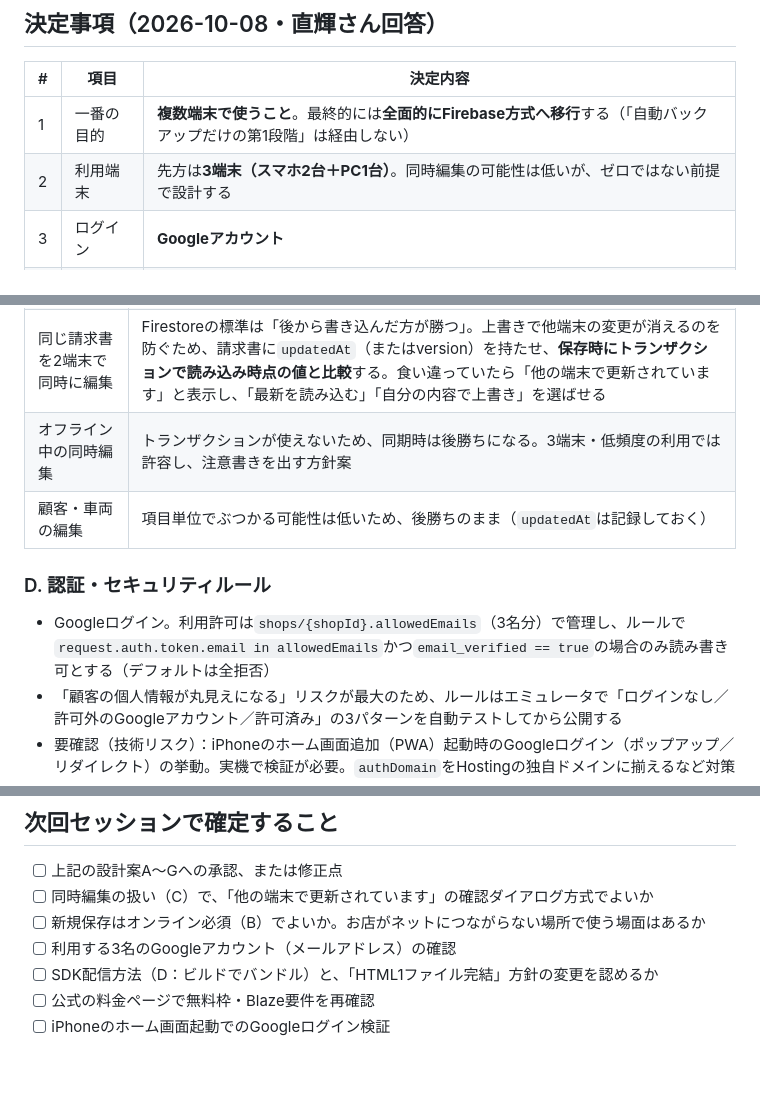
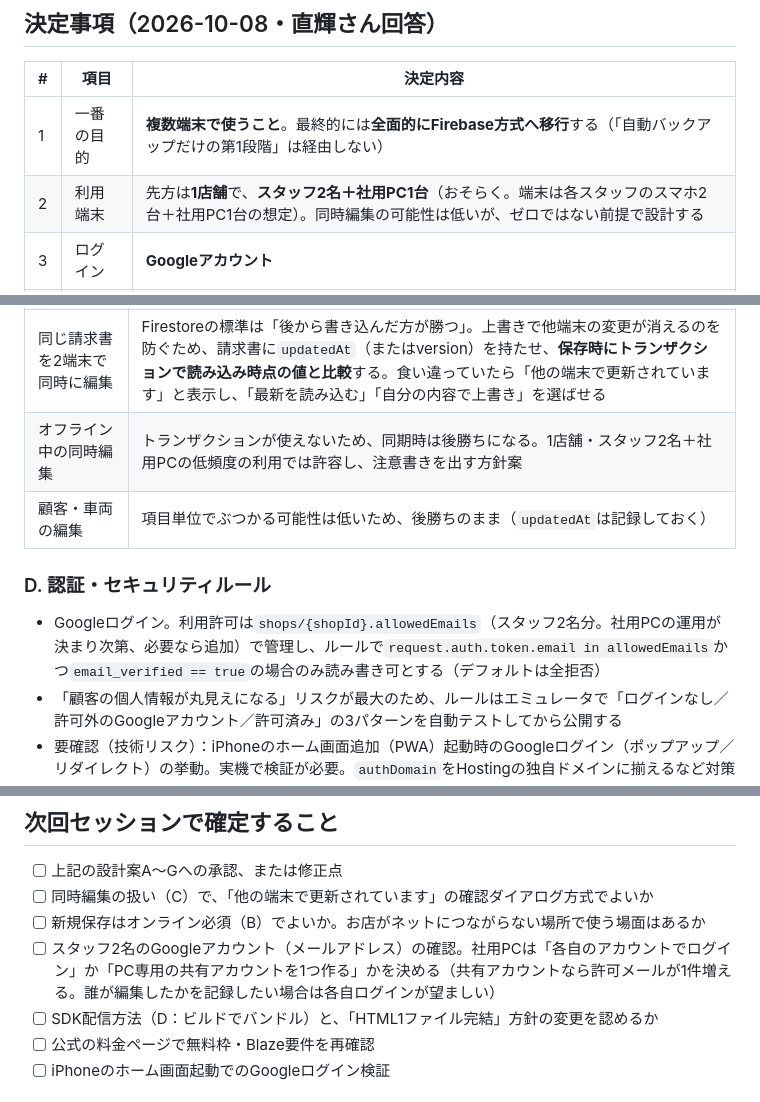
Before and after one commit to speciale0517/kenzauto-invoice, a Markdown page: docs/firebase-migration-study.md, 3 parts joined by grey strips. Rendered like a GitHub page; blank space fills up the shorter version.

Commit message:
docs: Firebase移行の利用形態を1店舗（スタッフ2名＋社用PC）に訂正
Co-Authored-By: Claude Sonnet 5.5 <noreply@anthropic.com>
Claude-Session: https://claude.ai/code/session_012kSGGY6WDMX3TqT8yn5S7v

```diff
--- a/docs/firebase-migration-study.md
+++ b/docs/firebase-migration-study.md
@@ -69,7 +69,7 @@
 | # | 項目 | 決定内容 |
 |---|---|---|
 | 1 | 一番の目的 | **複数端末で使うこと**。最終的には**全面的にFirebase方式へ移行**する（「自動バックアップだけの第1段階」は経由しない） |
-| 2 | 利用端末 | 先方は**3端末（スマホ2台＋PC1台）**。同時編集の可能性は低いが、ゼロではない前提で設計する |
+| 2 | 利用端末 | 先方は**1店舗**で、**スタッフ2名＋社用PC1台**（おそらく。端末は各スタッフのスマホ2台＋社用PC1台の想定）。同時編集の可能性は低いが、ゼロではない前提で設計する |
 | 3 | ログイン | **Googleアカウント** |
 | 6 | 公開方法 | **Firebase Hosting** |
 
@@ -109,12 +109,12 @@ shops/{shopId}                     店舗設定（現ken_shop）＋採番カウ
 | 閲覧・既存データの編集（オフライン） | Firestoreのオフラインキャッシュ（`persistentLocalCache`、複数タブ対応）を使い、一度開いたデータは通信なしでも見られる。編集は端末に保存され、復帰時に自動で同期される |
 | 新規保存（伝票No確定） | オンライン必須（上記B） |
 | 同じ請求書を2端末で同時に編集 | Firestoreの標準は「後から書き込んだ方が勝つ」。上書きで他端末の変更が消えるのを防ぐため、請求書に`updatedAt`（またはversion）を持たせ、**保存時にトランザクションで読み込み時点の値と比較**する。食い違っていたら「他の端末で更新されています」と表示し、「最新を読み込む」「自分の内容で上書き」を選ばせる |
-| オフライン中の同時編集 | トランザクションが使えないため、同期時は後勝ちになる。3端末・低頻度の利用では許容し、注意書きを出す方針案 |
+| オフライン中の同時編集 | トランザクションが使えないため、同期時は後勝ちになる。1店舗・スタッフ2名＋社用PCの低頻度の利用では許容し、注意書きを出す方針案 |
 | 顧客・車両の編集 | 項目単位でぶつかる可能性は低いため、後勝ちのまま（`updatedAt`は記録しておく） |
 
 ### D. 認証・セキュリティルール
 
-- Googleログイン。利用許可は`shops/{shopId}.allowedEmails`（3名分）で管理し、ルールで`request.auth.token.email in allowedEmails`かつ`email_verified == true`の場合のみ読み書き可とする（デフォルトは全拒否）
+- Googleログイン。利用許可は`shops/{shopId}.allowedEmails`（スタッフ2名分。社用PCの運用が決まり次第、必要なら追加）で管理し、ルールで`request.auth.token.email in allowedEmails`かつ`email_verified == true`の場合のみ読み書き可とする（デフォルトは全拒否）
 - 「顧客の個人情報が丸見えになる」リスクが最大のため、ルールはエミュレータで「ログインなし／許可外のGoogleアカウント／許可済み」の3パターンを自動テストしてから公開する
 - 要確認（技術リスク）：iPhoneのホーム画面追加（PWA）起動時のGoogleログイン（ポップアップ／リダイレクト）の挙動。実機で検証が必要。`authDomain`をHostingの独自ドメインに揃えるなど対策を設計時に決める
 - 要確認：Firebase SDKの読み込み方法。現行は「CDN読み込み＋SRI」方針だが、FirebaseのモジュールSDKはES module（import）で、SRIをかけにくい。**ビルドで1ファイルにバンドルし、Hosting（同一オリジン）から配信する**案が有力。「HTML1ファイル完結」方針は「ビルド成果物を配信する」形に改める必要がある（CLAUDE.md・共通ルールの更新が必要）
@@ -164,7 +164,7 @@ shops/{shopId}                     店舗設定（現ken_shop）＋採番カウ
 - [ ] 上記の設計案A〜Gへの承認、または修正点
 - [ ] 同時編集の扱い（C）で、「他の端末で更新されています」の確認ダイアログ方式でよいか
 - [ ] 新規保存はオンライン必須（B）でよいか。お店がネットにつながらない場所で使う場面はあるか
-- [ ] 利用する3名のGoogleアカウント（メールアドレス）の確認
+- [ ] スタッフ2名のGoogleアカウント（メールアドレス）の確認。社用PCは「各自のアカウントでログイン」か「PC専用の共有アカウントを1つ作る」かを決める（共有アカウントなら許可メールが1件増える。誰が編集したかを記録したい場合は各自ログインが望ましい）
 - [ ] SDK配信方法（D：ビルドでバンドル）と、「HTML1ファイル完結」方針の変更を認めるか
 - [ ] 公式の料金ページで無料枠・Blaze要件を再確認
 - [ ] iPhoneのホーム画面起動でのGoogleログイン検証
```
Also changed, not shown: CLAUDE.md (+1 -1 lines).
